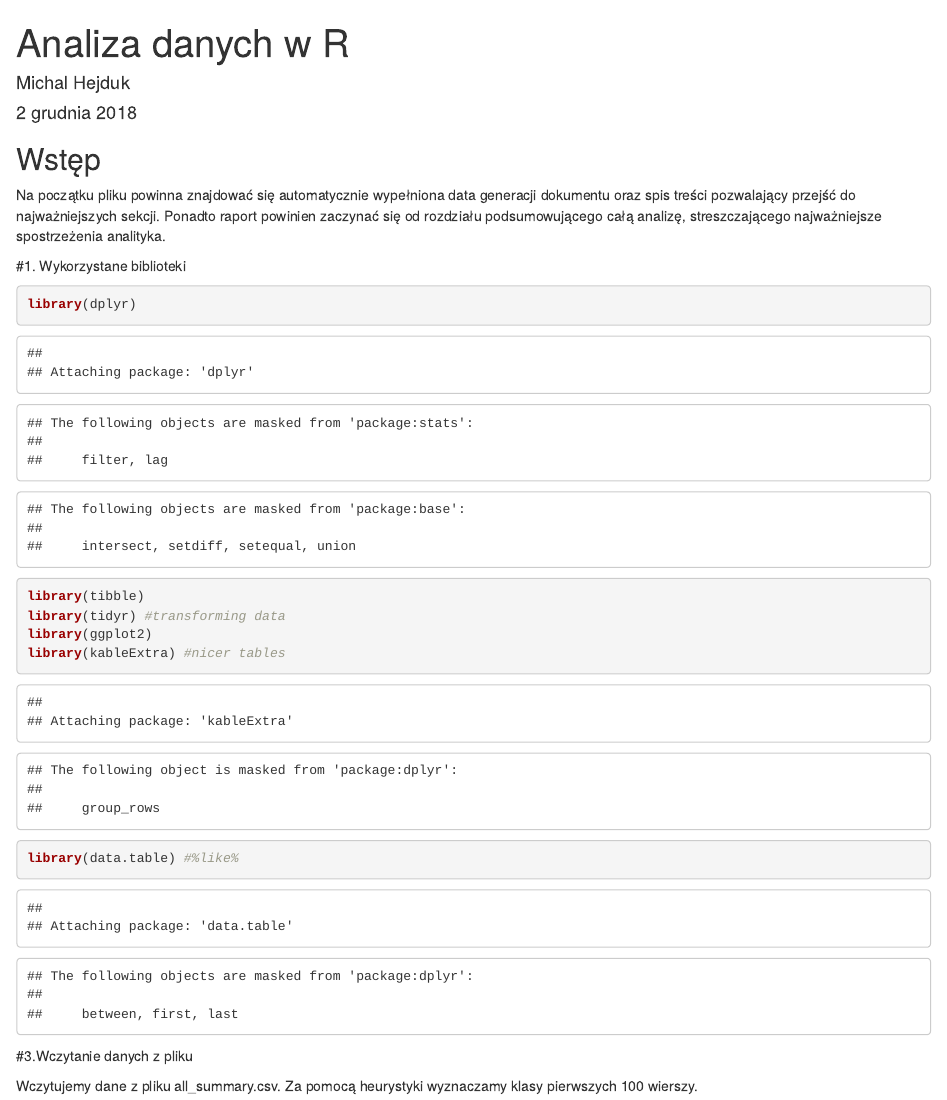
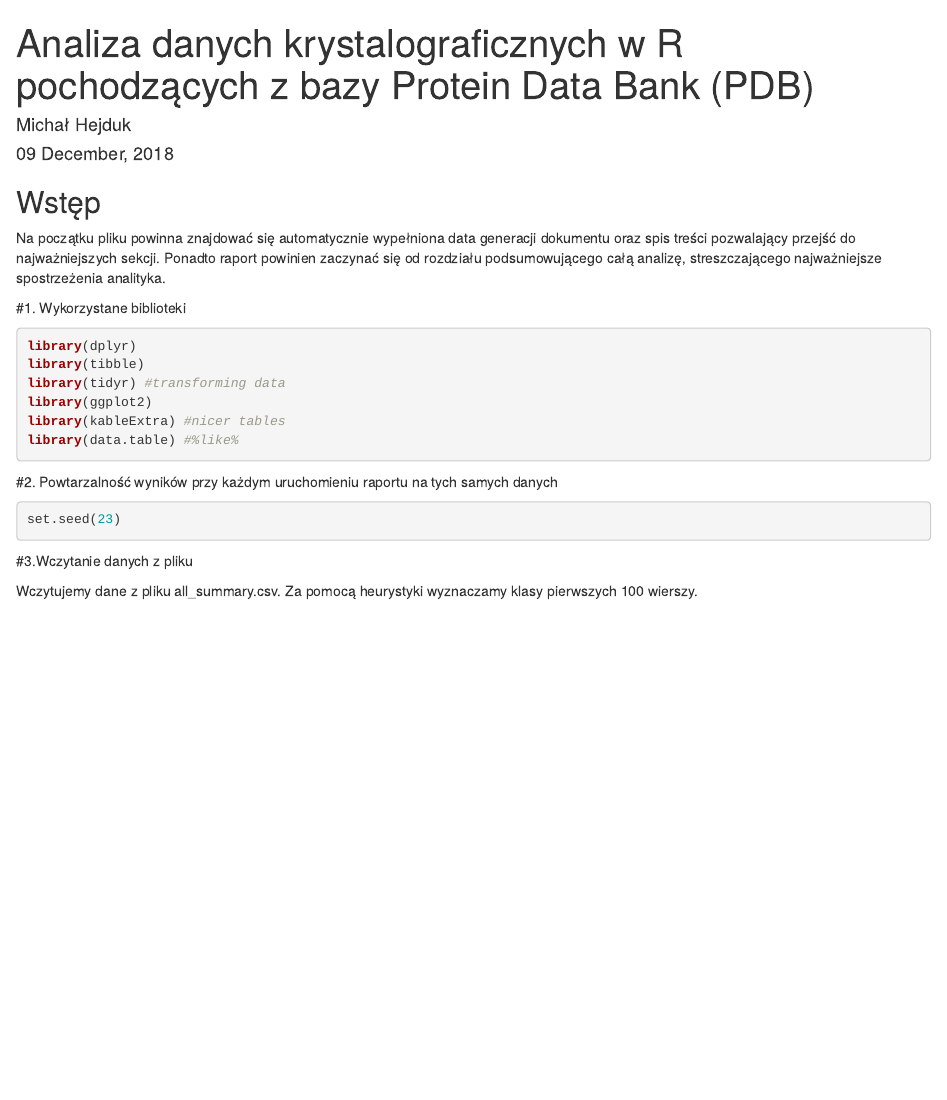
Before and after one commit to Michal3run/DataAnalysisRProject, an R Markdown document (RProject/Raport.Rmd): the page in a window 1100 px wide, from its top. Rendered offline with R 4.5, knitr and Pandoc, with nearby package versions; some code elsewhere in the file could not run offline.

Commit message:
Title, name and date fix. Warnings hidden

````diff
--- a/RProject/Raport.Rmd
+++ b/RProject/Raport.Rmd
@@ -1,7 +1,7 @@
 ---
-title: "Analiza danych w R"
-author: "Michal Hejduk"
-date: "2 grudnia 2018"
+title: "Analiza danych krystalograficznych w R pochodzących z bazy Protein Data Bank (PDB)"
+author: "Michał Hejduk"
+date: "`r format(Sys.time(), '%d %B, %Y')`"
 output:
   html_document: default
   pdf_document: default
@@ -16,7 +16,7 @@ knitr::opts_chunk$set(echo = TRUE)
 Na początku pliku powinna znajdować się automatycznie wypełniona data generacji dokumentu oraz spis treści pozwalający przejść do najważniejszych sekcji. Ponadto raport powinien zaczynać się od rozdziału podsumowującego całą analizę, streszczającego najważniejsze spostrzeżenia analityka.
 
 #1. Wykorzystane biblioteki
-```{r bilbioteki}
+```{r bilbioteki, warning=FALSE, message=FALSE, hide = TRUE}
 library(dplyr)
 library(tibble)
 library(tidyr) #transforming data
@@ -25,7 +25,12 @@ library(kableExtra) #nicer tables
 library(data.table) #%like%
 ```
 
+#2. Powtarzalność wyników przy każdym uruchomieniu raportu na tych samych danych
 
+``` {r powtarzalnosc}
+
+set.seed(23)
+```
 
 #3.Wczytanie danych z pliku
 
````
Also changed, not shown: RProject/Raport.Rmd (15 more changed lines).
